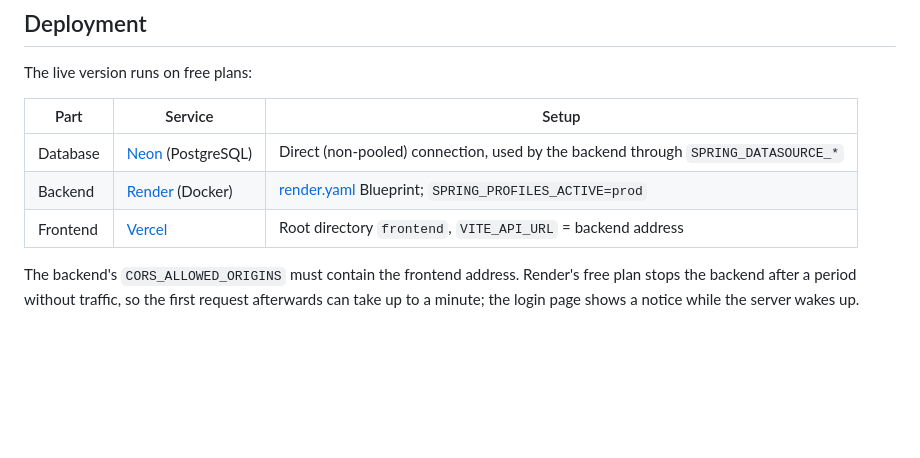
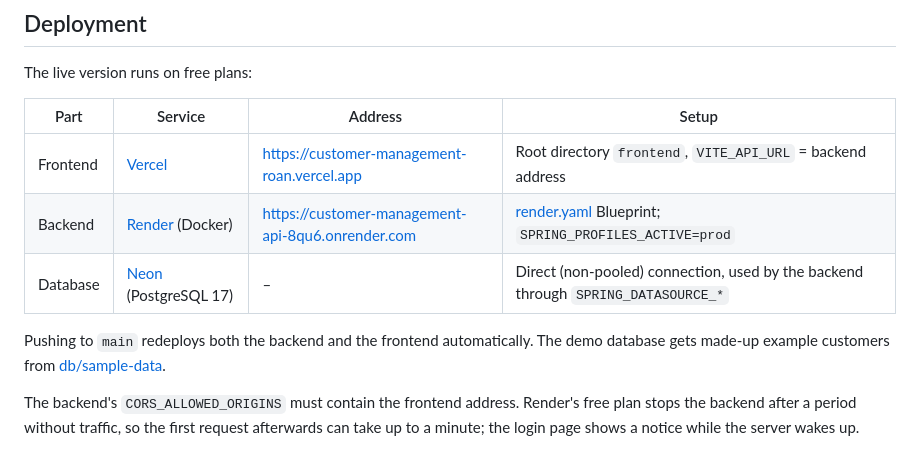
Before and after one commit to kubraaucar/customer-management-service, a Markdown page: README.md, the part around one of its changes. Rendered like a GitHub page; blank space fills up the shorter version.

```diff
--- a/README.md
+++ b/README.md
@@ -69,11 +79,14 @@ The defaults are meant for local development only.
 
 The live version runs on free plans:
 
-| Part | Service | Setup |
-| ---- | ------- | ----- |
-| Database | [Neon](https://neon.tech) (PostgreSQL) | Direct (non-pooled) connection, used by the backend through `SPRING_DATASOURCE_*` |
-| Backend | [Render](https://render.com) (Docker) | [render.yaml](render.yaml) Blueprint; `SPRING_PROFILES_ACTIVE=prod` |
-| Frontend | [Vercel](https://vercel.com) | Root directory `frontend`, `VITE_API_URL` = backend address |
+| Part | Service | Address | Setup |
+| ---- | ------- | ------- | ----- |
+| Frontend | [Vercel](https://vercel.com) | https://customer-management-roan.vercel.app | Root directory `frontend`, `VITE_API_URL` = backend address |
+| Backend | [Render](https://render.com) (Docker) | https://customer-management-api-8qu6.onrender.com | [render.yaml](render.yaml) Blueprint; `SPRING_PROFILES_ACTIVE=prod` |
+| Database | [Neon](https://neon.tech) (PostgreSQL 17) | – | Direct (non-pooled) connection, used by the backend through `SPRING_DATASOURCE_*` |
+
+Pushing to `main` redeploys both the backend and the frontend automatically. The demo database
+gets made-up example customers from [db/sample-data](src/main/resources/db/sample-data).
 
 The backend's `CORS_ALLOWED_ORIGINS` must contain the frontend address. Render's free plan stops the
 backend after a period without traffic, so the first request afterwards can take up to a minute;
```
Also changed, not shown: other parts of README.md (+10 -0 lines), docs/screenshots/customers.png (added), docs/screenshots/login.png (added), docs/screenshots/mobile.png (added).
